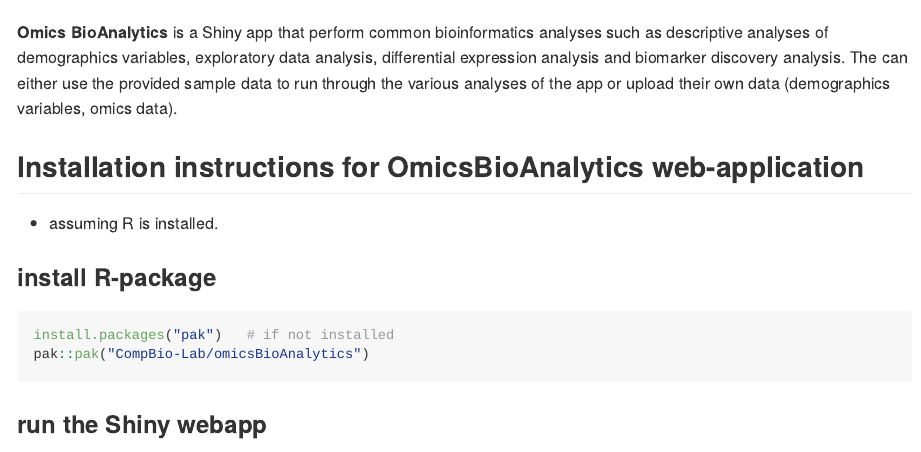
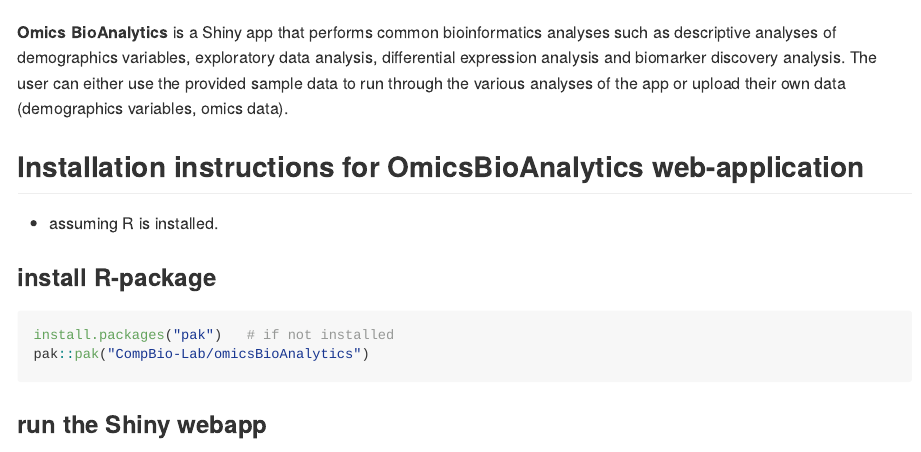
Before and after one commit to CompBio-Lab/omicsBioAnalytics, an R Markdown document (README.Rmd): the page in a window 1100 px wide, from its top. Rendered offline with R 4.5, knitr and Pandoc, with nearby package versions.

Commit message:
fix typos on README

```diff
--- a/README.Rmd
+++ b/README.Rmd
@@ -12,7 +12,7 @@
 	<img src="https://github.com/singha53/omicsBioAnalytics/blob/master/inst/extdata/figures/logo.png" width={400} alt="Omics BioAnalytics" />
 </p>
 
-**Omics BioAnalytics** is a Shiny app that perform common bioinformatics analyses such as descriptive analyses of demographics variables, exploratory data analysis, differential expression analysis and biomarker discovery analysis. The can either use the provided sample data to run through the various analyses of the app or upload their own data (demographics variables, omics data).
+**Omics BioAnalytics** is a Shiny app that performs common bioinformatics analyses such as descriptive analyses of demographics variables, exploratory data analysis, differential expression analysis and biomarker discovery analysis. The user can either use the provided sample data to run through the various analyses of the app or upload their own data (demographics variables, omics data).
 
 ## Installation instructions for OmicsBioAnalytics web-application
 - assuming R is installed.
```
